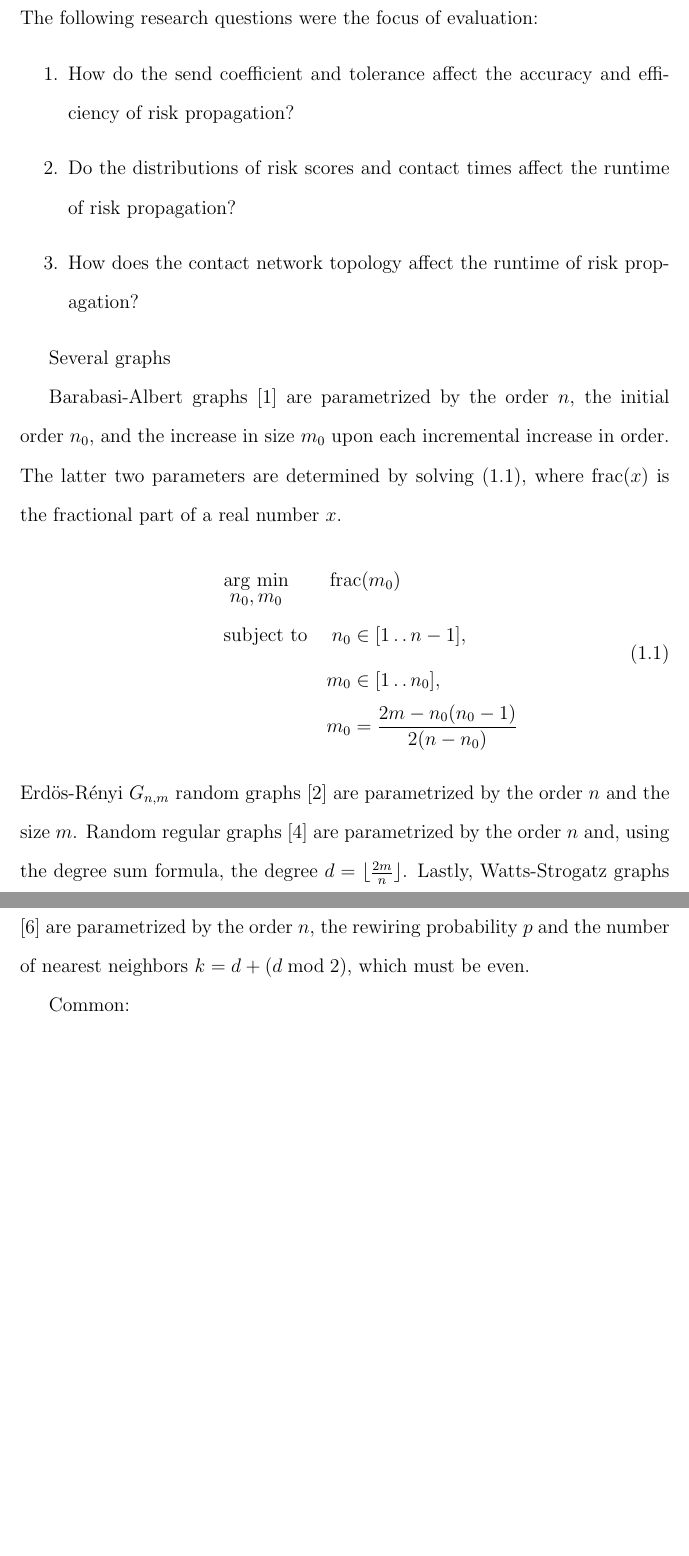
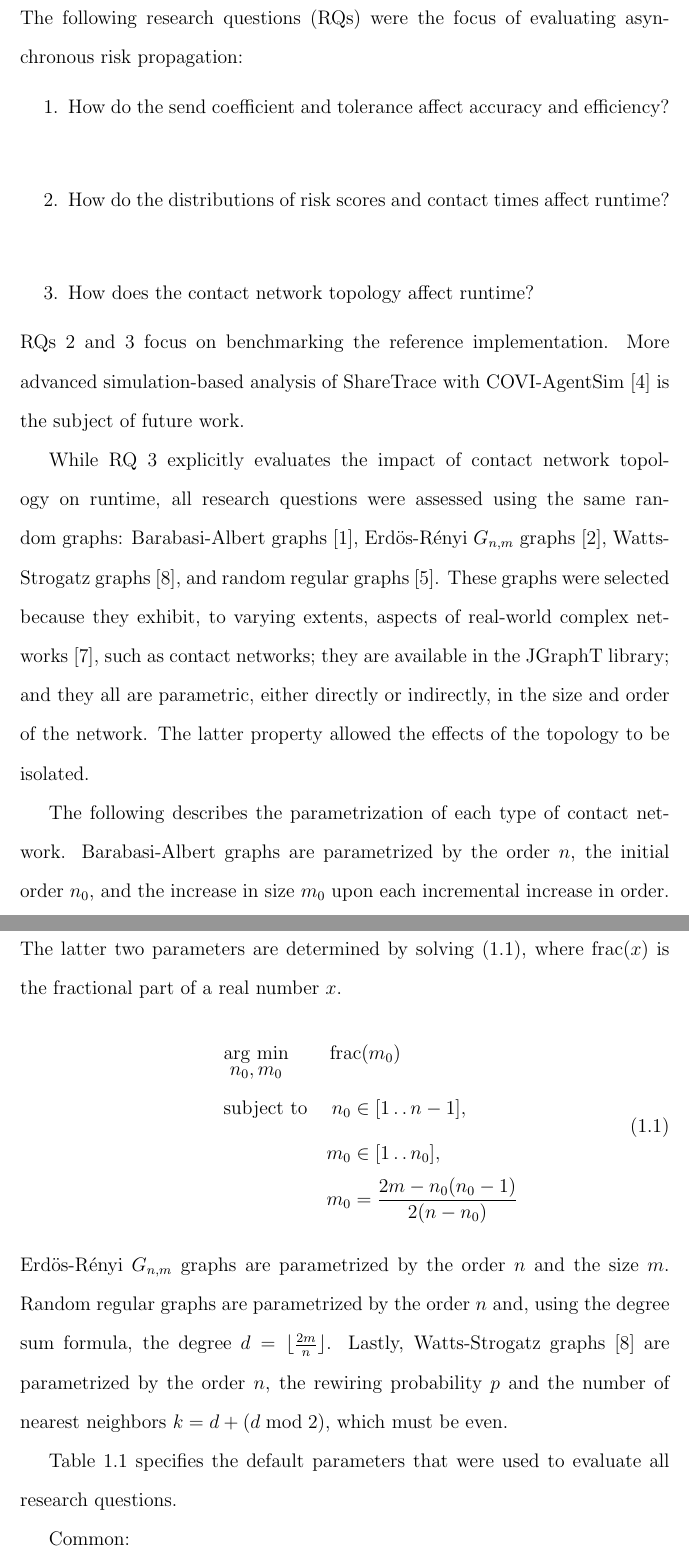
Before and after one commit to rtatton/thesis, a LaTeX thesis (content/thesis.tex, which reads content/evaluation.tex): two parts of pages 7 and 8 of 11 before the commit and two parts of pages 6 and 7 of 10 after it, joined at a grey line, cut so that both start at the same text, the shorter picture padded with empty space. Compiled offline with pdfLaTeX.

Commit message:
Working on Evaluation

```diff
--- a/content/evaluation.tex
+++ b/content/evaluation.tex
@@ -68,22 +68,27 @@ For evaluation, the following event handlers were implemented:
 
 \subsection{Experimental Design}
 
-The following research questions were the focus of evaluation:
+The following research questions (RQs) were the focus of evaluating asynchronous risk propagation:
 \begin{enumerate}
-  \item How do the send coefficient and tolerance affect the accuracy and efficiency of risk propagation?
-  \item Do the distributions of risk scores and contact times affect the runtime of risk propagation?
-  \item How does the contact network topology affect the runtime of risk propagation?
+  \item How do the send coefficient and tolerance affect accuracy and efficiency? \label{rq:parameters}
+  \item How do the distributions of risk scores and contact times affect runtime? \label{rq:distributions}
+  \item How does the contact network topology affect runtime? \label{rq:topology}
 \end{enumerate}
+RQs \labelcref{rq:distributions} and \labelcref{rq:topology} focus on benchmarking the reference implementation. More advanced simulation-based analysis of ShareTrace with COVI-AgentSim \citep{Gupta2020} is the subject of future work.
 
-Several graphs
+While RQ \labelcref{rq:topology} explicitly evaluates the impact of contact network topology on runtime, all research questions were assessed using the same random graphs: Barabasi-Albert graphs \citep{Barabasi1999}, Erd\"{o}s-R\'{e}nyi $G_{n,m}$ graphs \citep{Erdos1959}, Watts-Strogatz graphs \citep{Watts1998}, and random regular graphs \citep{Kim2003}. These graphs were selected because they exhibit, to varying extents, aspects of real-world complex networks \citep{Newman2003}, such as contact networks; they are available in the JGraphT library; and they all are parametric, either directly or indirectly, in the size and order of the network. The latter property allowed the effects of the topology to be isolated.
 
-Barabasi-Albert graphs \citep{Barabasi1999} are parametrized by the order $n$, the initial order $n_0$, and the increase in size $m_0$ upon each incremental increase in order. The latter two parameters are determined by solving \cref{eq:barabasi-albert-optimization}, where $\fracpart(x)$ is the fractional part of a real number $x$.
+The following describes the parametrization of each type of contact network. Barabasi-Albert graphs are parametrized by the order $n$, the initial order $n_0$, and the increase in size $m_0$ upon each incremental increase in order. The latter two parameters are determined by solving \cref{eq:barabasi-albert-optimization}, where $\fracpart(x)$ is the fractional part of a real number $x$.
 \begin{argmini}{n_0, m_0}{\fracpart(m_0)}{\protect\label{eq:barabasi-albert-optimization}}{}
   \addConstraint{n_0}{\in \intInterval{1}{n - 1}}
   \addConstraint{m_0}{\in \intInterval{1}{n_0}}
   \addConstraint{m_0}{= \frac{2m - n_0 (n_0 - 1)}{2(n - n_0)}}
 \end{argmini}
-Erd\"{o}s-R\'{e}nyi $G_{n,m}$ random graphs \citep{Erdos1959} are parametrized by the order $n$ and the size $m$. Random regular graphs \citep{Kim2003} are parametrized by the order $n$ and, using the degree sum formula, the degree $d = \lfloor \frac{2m}{n} \rfloor$. Lastly, Watts-Strogatz graphs \citep{Watts1998} are parametrized by the order $n$, the rewiring probability $p$ and the number of nearest neighbors $k = d + (d \bmod 2)$, which must be even.
+Erd\"{o}s-R\'{e}nyi $G_{n,m}$ graphs are parametrized by the order $n$ and the size $m$. Random regular graphs are parametrized by the order $n$ and, using the degree sum formula, the degree $d = \lfloor \frac{2m}{n} \rfloor$. Lastly, Watts-Strogatz graphs \citep{Watts1998} are parametrized by the order $n$, the rewiring probability $p$ and the number of nearest neighbors $k = d + (d \bmod 2)$, which must be even.
+
+
+
+\Cref{tab:default-parameters} specifies the default parameters that were used to evaluate all research questions.
 
 \begin{table}
   \centering
```
Also changed, not shown: content/references.bib (+20 -0 lines), content/thesis.tex (+1 -1 lines), content/thesis.pdf.
